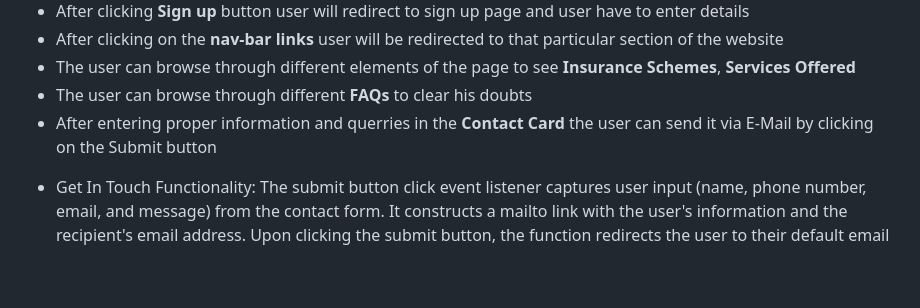
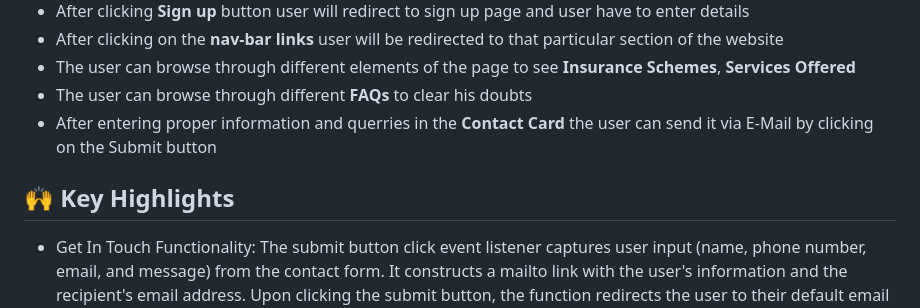
Before and after one commit to tanmoy-12/MediCure, a Markdown page: README.md, the part around the change. Rendered like a GitHub page; blank space fills up the shorter version.

Commit message:
8th update

```diff
--- a/README.md
+++ b/README.md
@@ -53,6 +53,9 @@
 - The user can browse through different **FAQs** to clear his doubts
 - After entering proper information and querries in the **Contact Card** the user can send it via E-Mail by clicking on the Submit button
 
+
+## 🙌 Key Highlights
+
 <ul>
   <li>Get In Touch Functionality: The submit button click event listener captures user input (name, phone number, email, and message) from the contact form. It constructs a mailto link with the user's information and the recipient's email address. Upon clicking the submit button, the function redirects the user to their default email client with the pre-filled message, allowing them to contact the MEDIcure team easily. Here I implemented this "Get in Touch" without using any backend technology. It is simply created by using javascript and SMTP protocol where the customer query will be directly send to the provided mail id.</li>
   <li>Navigation Links: Event listeners are added to the navigation links to enable smooth scrolling to different sections of the webpage. When users click on a navigation link, the page scrolls smoothly to the corresponding section.</li>
```
